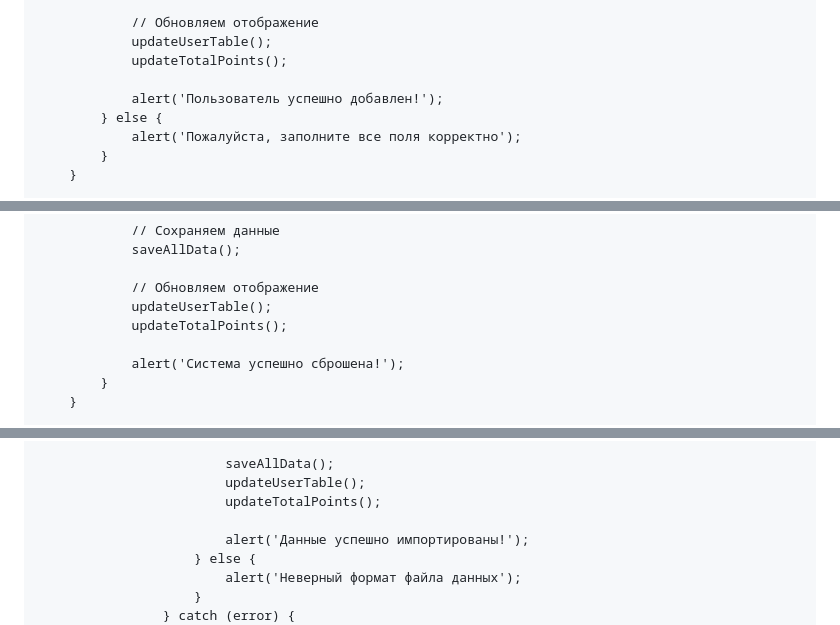
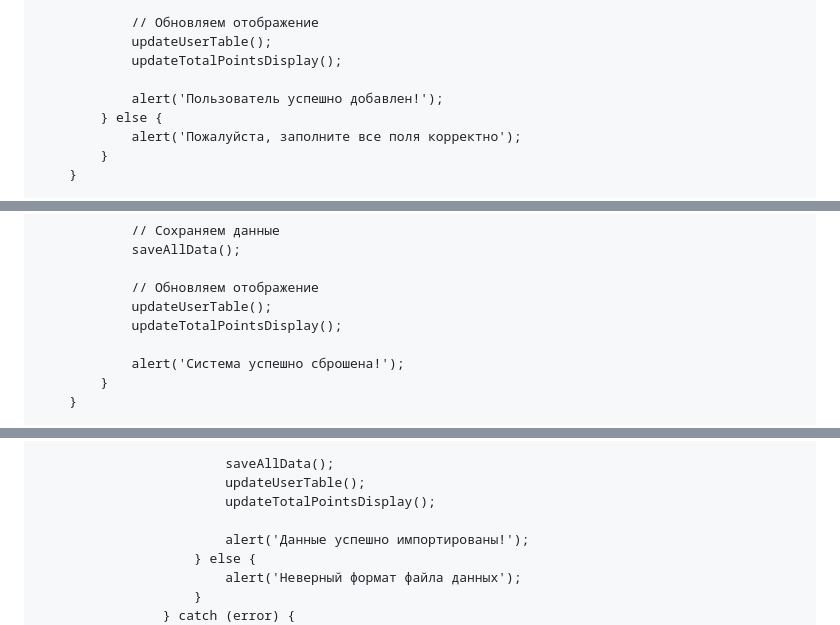
Before and after one commit to kokakola209/bank-points-system, a Markdown page: README.md, 3 parts joined by grey strips. GitHub-like rendering.

```diff
--- a/README.md
+++ b/README.md
@@ -646,7 +665,7 @@
 
                 // Обновляем отображение
                 updateUserTable();
-                updateTotalPoints();
+                updateTotalPointsDisplay();
 
                 alert('Пользователь успешно добавлен!');
             } else {
@@ -676,7 +695,7 @@
 
                 // Обновляем отображение
                 updateUserTable();
-                updateTotalPoints();
+                updateTotalPointsDisplay();
 
                 alert('Система успешно сброшена!');
             }
@@ -721,7 +740,7 @@
 
                             saveAllData();
                             updateUserTable();
-                            updateTotalPoints();
+                            updateTotalPointsDisplay();
 
                             alert('Данные успешно импортированы!');
                         } else {
```
Also changed, not shown: other parts of README.md (+47 -28 lines).
